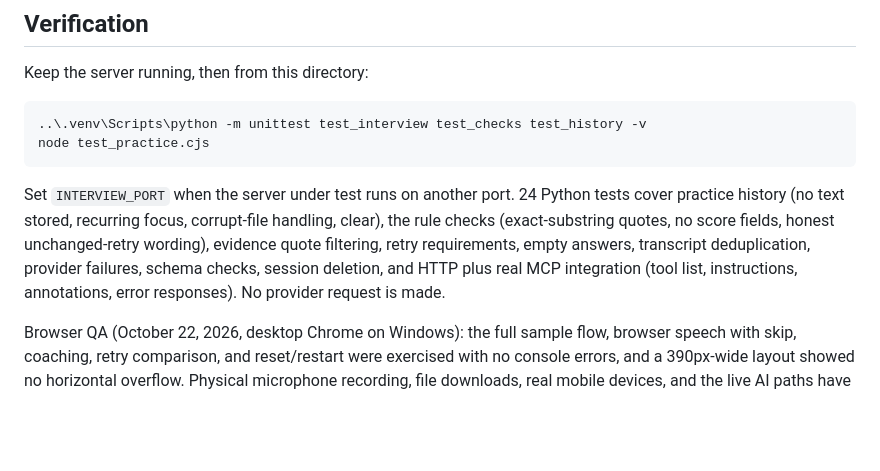
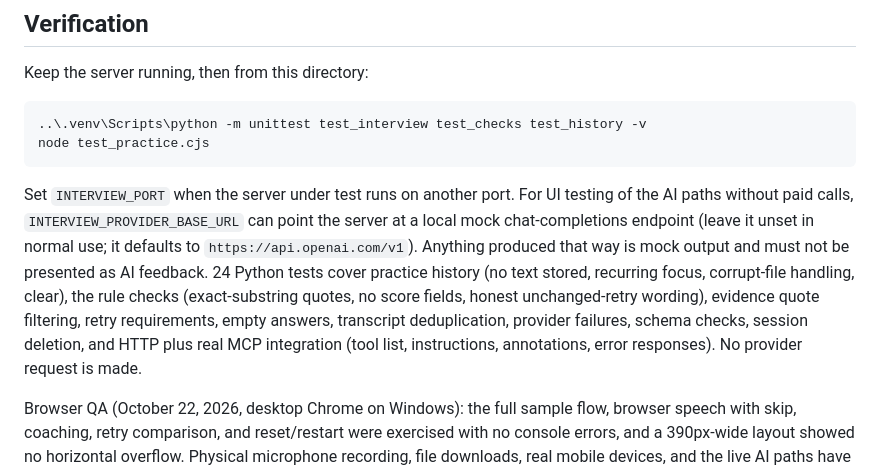
Before and after one commit to mtcd001-tech/rehearsal, a Markdown page: interview/README.md, the part around the change. Rendered like a GitHub page; blank space fills up the shorter version.

Commit message:
Add submission checklist; document provider override for UI testing

````diff
--- a/interview/README.md
+++ b/interview/README.md
@@ -68,7 +68,7 @@ Keep the server running, then from this directory:
 node test_practice.cjs
 ```
 
-Set `INTERVIEW_PORT` when the server under test runs on another port. 24 Python tests cover practice history (no text stored, recurring focus, corrupt-file handling, clear), the rule checks (exact-substring quotes, no score fields, honest unchanged-retry wording), evidence quote filtering, retry requirements, empty answers, transcript deduplication, provider failures, schema checks, session deletion, and HTTP plus real MCP integration (tool list, instructions, annotations, error responses). No provider request is made.
+Set `INTERVIEW_PORT` when the server under test runs on another port. For UI testing of the AI paths without paid calls, `INTERVIEW_PROVIDER_BASE_URL` can point the server at a local mock chat-completions endpoint (leave it unset in normal use; it defaults to `https://api.openai.com/v1`). Anything produced that way is mock output and must not be presented as AI feedback. 24 Python tests cover practice history (no text stored, recurring focus, corrupt-file handling, clear), the rule checks (exact-substring quotes, no score fields, honest unchanged-retry wording), evidence quote filtering, retry requirements, empty answers, transcript deduplication, provider failures, schema checks, session deletion, and HTTP plus real MCP integration (tool list, instructions, annotations, error responses). No provider request is made.
 
 Browser QA (October 22, 2026, desktop Chrome on Windows): the full sample flow, browser speech with skip, coaching, retry comparison, and reset/restart were exercised with no console errors, and a 390px-wide layout showed no horizontal overflow. Physical microphone recording, file downloads, real mobile devices, and the live AI paths have not been verified.
 
````
Also changed, not shown: HANDOFF.md (+3 -0 lines), docs/SUBMIT_CHECKLIST.md (added, +67 -0 lines).
